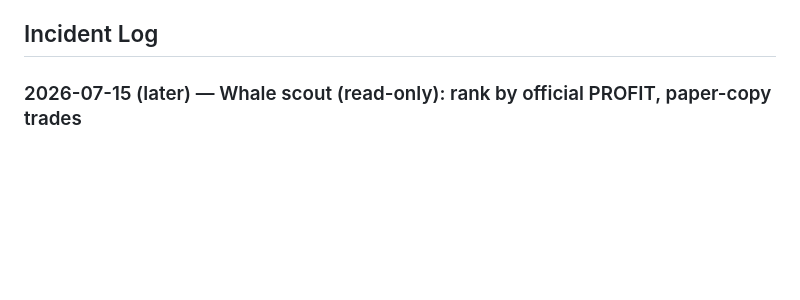
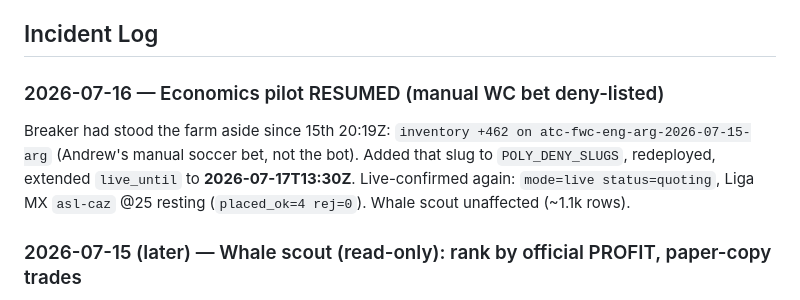
Before and after one commit to afehrenbach93/prediction_mm, a Markdown page: CLAUDE.md, the part around the change. GitHub-like rendering; blank space fills up the shorter version.

Commit message:
worklog: economics pilot resumed after deny-listing manual WC soccer bet
Breaker was latched on Andrew's +462 atc-fwc-eng-arg position (manual, not bot).
POLY_DENY_SLUGS updated + live_until extended to 2026-07-17T13:30Z; quoting Liga MX
again.

Co-authored-by: afehrenbach93 <afehrenbach93@users.noreply.github.com>

```diff
--- a/CLAUDE.md
+++ b/CLAUDE.md
@@ -72,6 +72,13 @@ volatility to even fire (0 trades). Lesson that paid off repeatedly: **validate
 read-only before funding; reconcile any tape-derived P&L against account balance.**
 
 ## Incident Log
+
+### 2026-07-16 — Economics pilot RESUMED (manual WC bet deny-listed)
+Breaker had stood the farm aside since 15th 20:19Z: `inventory +462 on
+atc-fwc-eng-arg-2026-07-15-arg` (Andrew's manual soccer bet, not the bot). Added that
+slug to `POLY_DENY_SLUGS`, redeployed, extended `live_until` to **2026-07-17T13:30Z**.
+Live-confirmed again: `mode=live status=quoting`, Liga MX `asl-caz` @25 resting
+(`placed_ok=4 rej=0`). Whale scout unaffected (~1.1k rows).
 
 ### 2026-07-15 (later) — Whale scout (read-only): rank by official PROFIT, paper-copy trades
 Parallel research thesis to the reward farm: can lagged copy of top wallets survive
```
